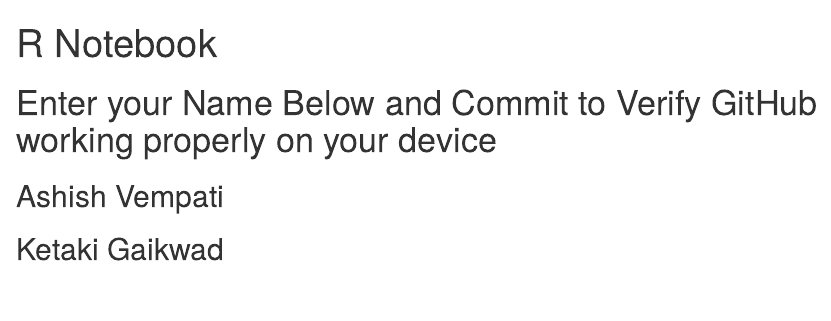
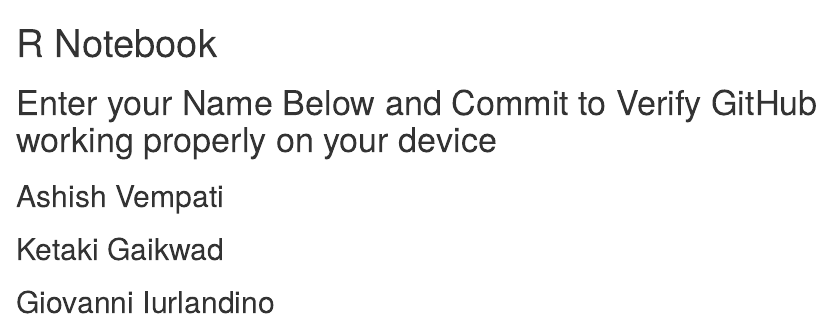
Before and after one commit to ashishvempati/TO414-Project2, an R Markdown document (TestFile.Rmd): the page in a window 1100 px wide, from its top. Rendered offline with R 4.5, knitr and Pandoc, with nearby package versions.

Commit message:
adding my name

```diff
--- a/TestFile.Rmd
+++ b/TestFile.Rmd
@@ -7,3 +7,4 @@
 
 ## Ashish Vempati
 ## Ketaki Gaikwad
+## Giovanni Iurlandino
```
